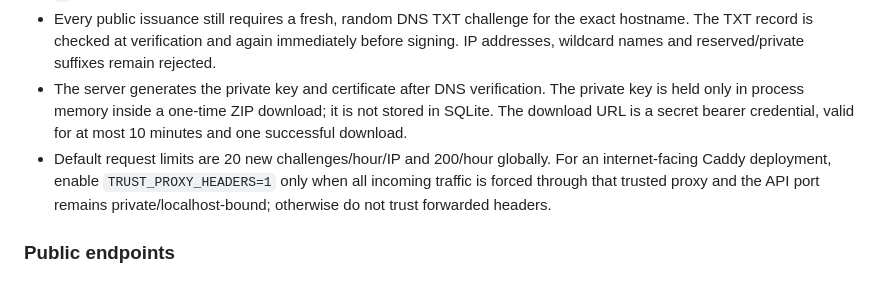
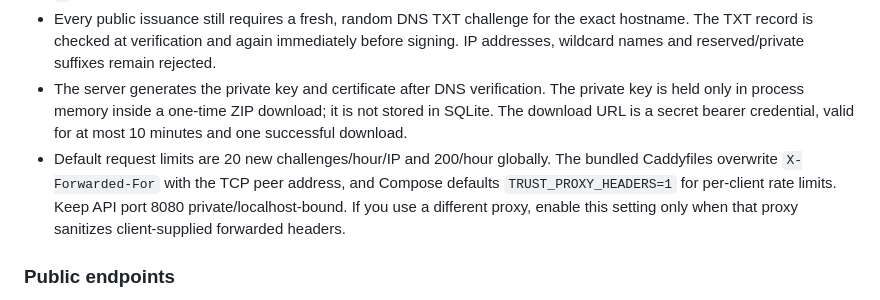
Before and after one commit to dr-reza-khaleghifar/CA-Panel, a Markdown page: docs/API.md, the part around the change. GitHub-like rendering.

Commit message:
docs: document safe forwarded IP handling

```diff
--- a/docs/API.md
+++ b/docs/API.md
@@ -10,7 +10,7 @@ All examples presume the CA private-HTTPS deployment. Expose the public portal *
 - The default policy is restrictive: `CERT_ALLOWED_DOMAINS` must contain the approved DNS suffixes. To offer the service for any valid public DNS hostname, the administrator must explicitly opt in with `CERT_ALLOW_ANY_DOMAIN=1` (or confirm `*` during administrator setup). This is an operator decision; do not enable it without rate limiting and abuse response.
 - Every public issuance still requires a fresh, random DNS TXT challenge for the exact hostname. The TXT record is checked at verification and again immediately before signing. IP addresses, wildcard names and reserved/private suffixes remain rejected.
 - The server generates the private key and certificate after DNS verification. The private key is held only in process memory inside a one-time ZIP download; it is not stored in SQLite. The download URL is a secret bearer credential, valid for at most 10 minutes and one successful download.
-- Default request limits are 20 new challenges/hour/IP and 200/hour globally. For an internet-facing Caddy deployment, enable `TRUST_PROXY_HEADERS=1` only when all incoming traffic is forced through that trusted proxy and the API port remains private/localhost-bound; otherwise do not trust forwarded headers.
+- Default request limits are 20 new challenges/hour/IP and 200/hour globally. The bundled Caddyfiles overwrite `X-Forwarded-For` with the TCP peer address, and Compose defaults `TRUST_PROXY_HEADERS=1` for per-client rate limits. Keep API port 8080 private/localhost-bound. If you use a different proxy, enable this setting only when that proxy sanitizes client-supplied forwarded headers.
 
 ### Public endpoints
 
```
